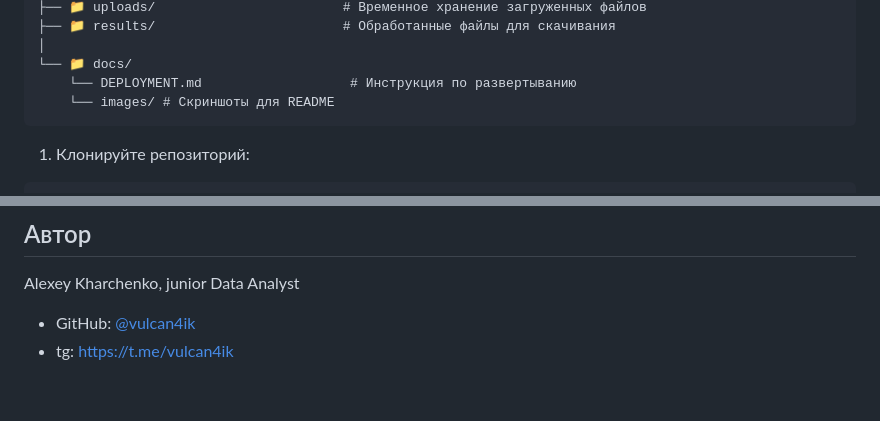
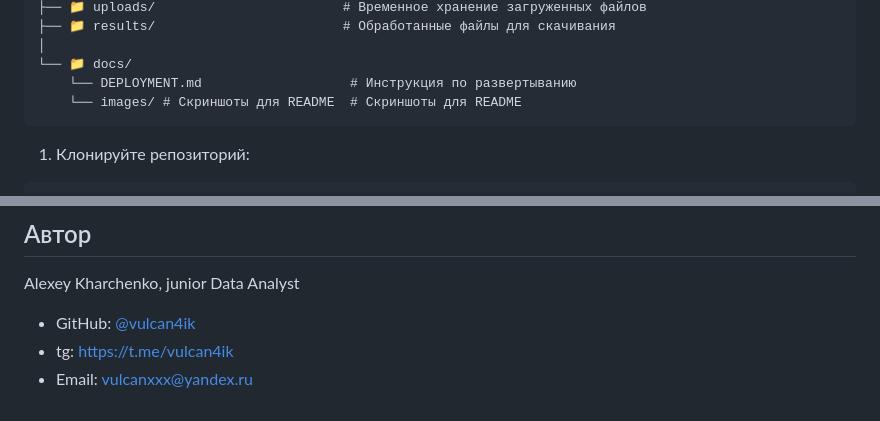
Before and after one commit to vulcan4ik/cruise-dashboard-app, a Markdown page: README.md, 2 parts joined by grey strips. Rendered like a GitHub page.

````diff
--- a/README.md
+++ b/README.md
@@ -113,7 +115,7 @@ dashboard-cruise-app/
 │
 └── 📁 docs/
     └── DEPLOYMENT.md                   # Инструкция по развертыванию
-    └── images/ # Скриншоты для README
+    └── images/ # Скриншоты для README  # Скриншоты для README
 ```
 
 1. Клонируйте репозиторий:
@@ -157,3 +159,4 @@ python app.py
 Alexey Kharchenko, junior Data Analyst
 - GitHub: [@vulcan4ik](https://github.com/vulcan4ik)
 - tg: https://t.me/vulcan4ik
+- Email: vulcanxxx@yandex.ru
````
Also changed, not shown: other parts of README.md (+2 -0 lines).
